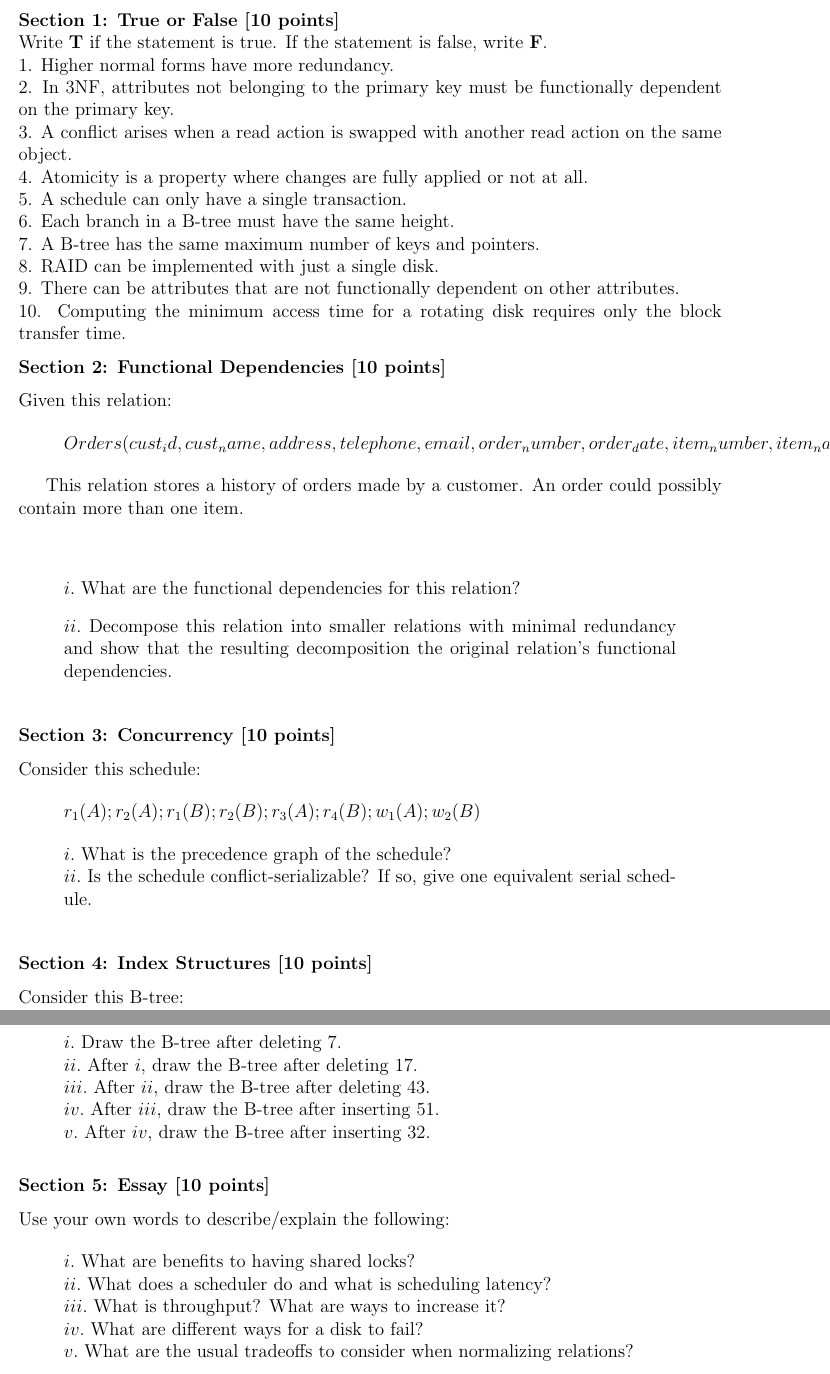
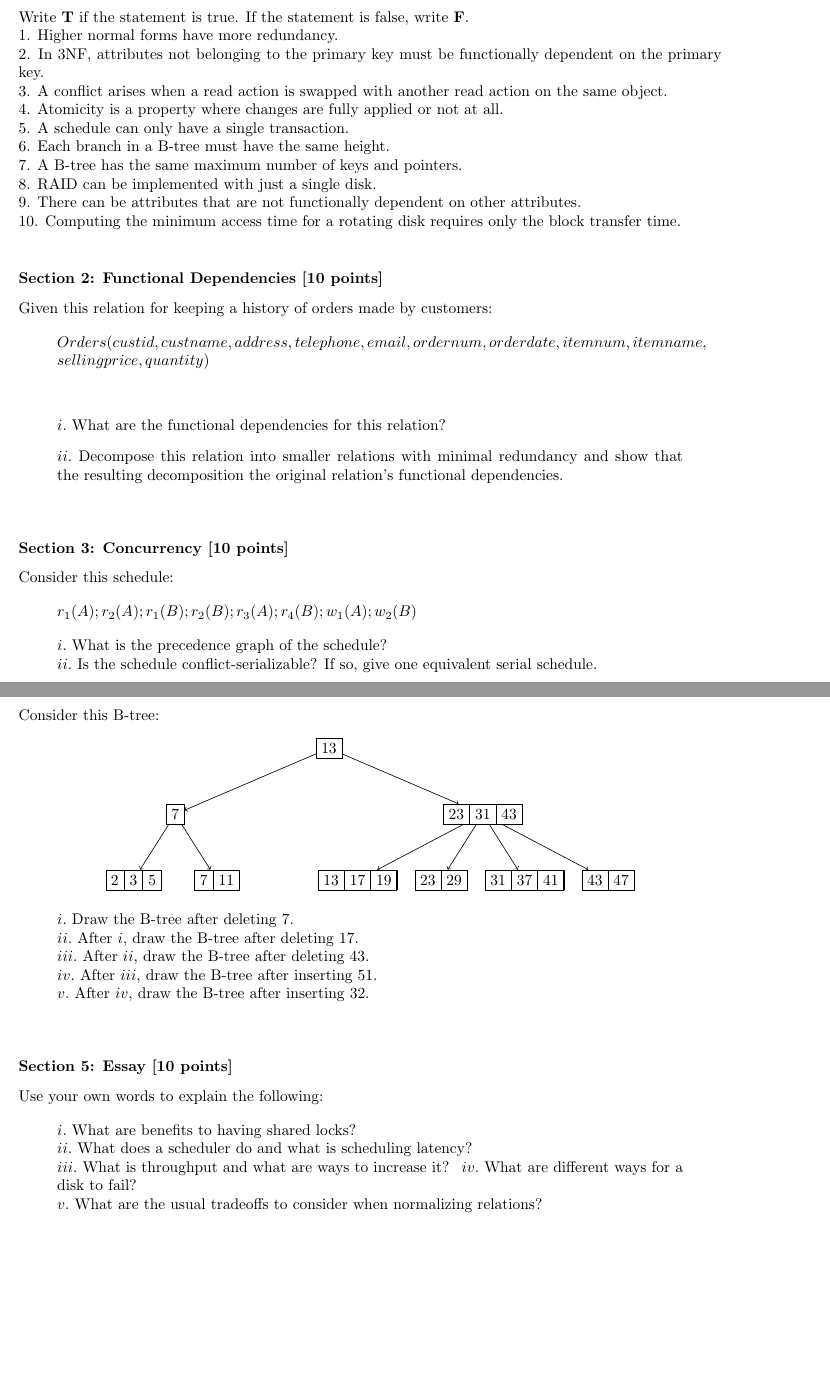
Before and after one commit to ngpestelos/cs165, a LaTeX problem sheet (exam2/exam2.tex): two parts of pages 2 and 3 of 3, joined at a grey line, cut at the place of the change, the shorter picture padded with empty space. Compiled offline with pdfLaTeX.

Commit message:
fix formatting

```diff
--- a/exam2/exam2.tex
+++ b/exam2/exam2.tex
@@ -4,7 +4,7 @@
 % 2004; 2009, Timothy Kam, ANU School of Economics
 % Licence type: Free as defined in the GNU General Public Licence: http://www.gnu.org/licenses/gpl.html
 
-\documentclass[a4paper,12pt,leqno]{article}
+\documentclass[a4paper,10pt,leqno]{article}
 \usepackage[fleqn]{mathtools}
 \usepackage[labelformat=empty]{caption}
 \usepackage{fancyhdr}
@@ -87,7 +87,7 @@
 % End title page
 
 \newpage
-\noindent{\textbf{Section 1: True or False [10 points]}\\}
+\noindent{\textbf{Section 1: True or False [10 points]}\\\\}
 \noindent Write {\textbf T} if the statement is true. If the statement is false, write {\textbf F}.
 
 \noindent 1. Higher normal forms have more redundancy. \\
@@ -101,24 +101,22 @@
 \noindent 9. There can be attributes that are not functionally dependent on other attributes. \\
 \noindent 10. Computing the minimum access time for a rotating disk requires only the block transfer time.
 
-\vskip.10in
+\vskip.35in
 \noindent{\textbf{Section 2: Functional Dependencies [10 points]}}
 
 \vskip.10in
-\noindent Given this relation:
+\noindent Given this relation for keeping a history of orders made by customers:
 
 \begin{quote}
-$Orders(cust_id, cust_name, address, telephone, email, order_number, order_date, item_number, item_name, selling_price, quantity)$
+$Orders(custid, custname, address, telephone, email, ordernum, orderdate, itemnum, itemname, \\sellingprice, quantity)$
 \end{quote}
-
-This relation stores a history of orders made by a customer. An order could possibly contain more than one item.
 
 \begin{quote}
 \item $i.$ What are the functional dependencies for this relation?
 \item $ii.$ Decompose this relation into smaller relations with minimal redundancy and show that the resulting decomposition the original relation's functional dependencies.
 \end{quote}
 
-\vskip.2in
+\vskip.35in
 \noindent{\textbf{Section 3: Concurrency [10 points]}}
 
 \vskip.10in
@@ -133,7 +131,8 @@ $i.$ What is the precedence graph of the schedule? \\
 $ii.$ Is the schedule conflict-serializable? If so, give one equivalent serial schedule.
 \end{quote}
 
-\vskip.2in
+\newpage
+
 \noindent{\textbf{Section 4: Index Structures [10 points]}}
 
 \vskip.10in
@@ -172,16 +171,16 @@ $iv.$ After $iii$, draw the B-tree after inserting 51. \\
 $v.$ After $iv$, draw the B-tree after inserting 32.
 \end{quote}
 
-\vskip.10in
+\vskip.35in
 \noindent{\textbf{Section 5: Essay [10 points]}}
 
 \vskip.10in
-\noindent Use your own words to describe/explain the following:
+\noindent Use your own words to explain the following:
 
 \begin{quote}
 $i.$ What are benefits to having shared locks? \\
 $ii.$ What does a scheduler do and what is scheduling latency? \\
-$iii.$ What is throughput? What are ways to increase it? \\
+$iii.$ What is throughput and what are ways to increase it? \
 $iv.$ What are different ways for a disk to fail? \\
 $v.$ What are the usual tradeoffs to consider when normalizing relations?
 \end{quote}
```
